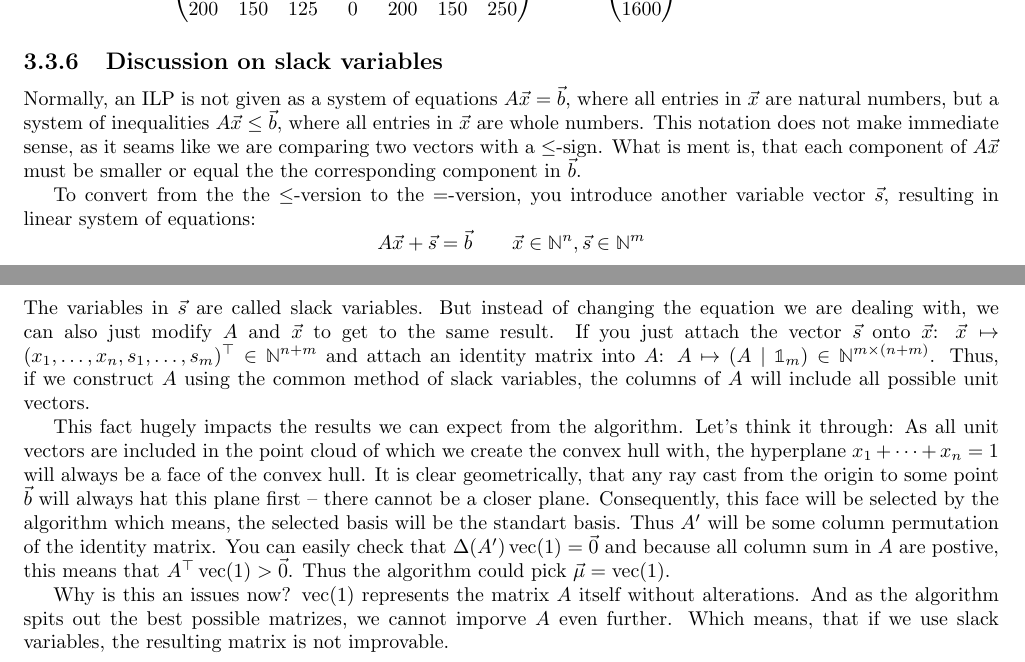
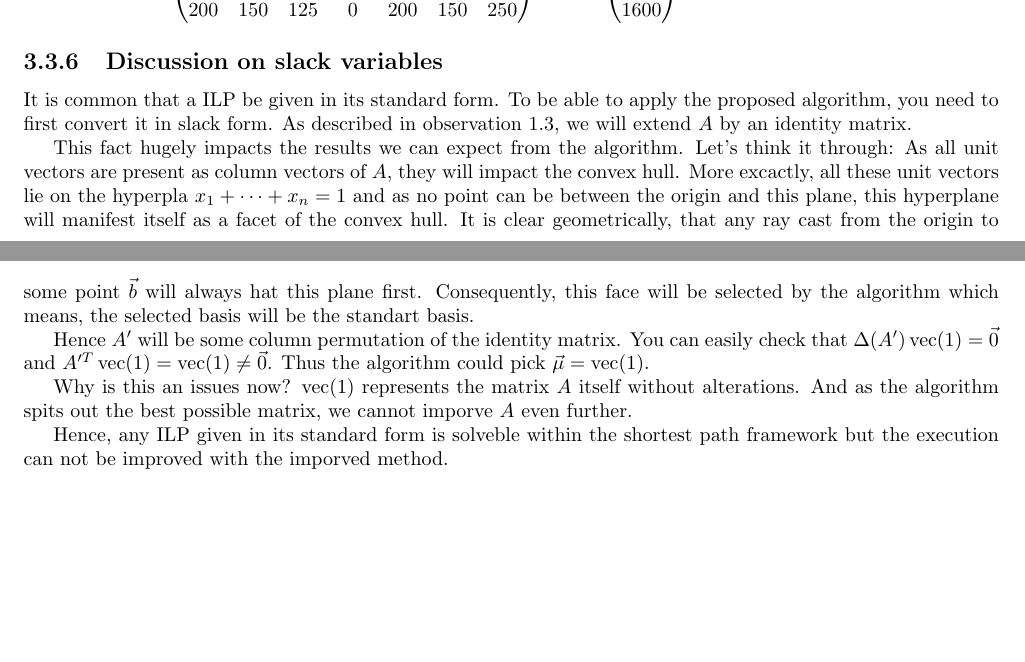
Before and after one commit to Mioriarty/bachelor-thesis, a LaTeX thesis (main.tex, which reads optimized_reduction/optimized_reduction.tex): two parts of pages 25 and 26 of 28, joined at a grey line, cut so that both start at the same text, the shorter picture padded with empty space. Compiled offline with pdfLaTeX.

Commit message:
new clack discussion

```diff
--- a/optimized_reduction/optimized_reduction.tex
+++ b/optimized_reduction/optimized_reduction.tex
@@ -465,13 +465,12 @@ This gives us the extended CCS ILP $(A'_{ext}, \vec b'_{ext}, \vec\omega'_{ext})
 $$A'_{ext} = \mat{18&48&55&118&24&46&0\\32&52&70&132&26&54&0\\200&150&125&0&200&150&250}\quad\vec b':= \mat{186\\214\\1600}\quad \vec\omega'_{ext} = (1, 2, 3, 4, 5, 6, 0)^\top$$
 
 \subsection{Discussion on slack variables}
-Normally, an ILP is not given as a system of equations $A\vec x = \vec b$, where all entries in $\vec x$ are natural numbers, but a system of inequalities $A\vec x \leq \vec b$, where all entries in $\vec x$ are whole numbers. This notation does not make immediate sense, as it seams like we are comparing two vectors with a $\leq$-sign. What is ment is, that each component of $A\vec x$ must be smaller or equal the the corresponding component in $\vec b$.
+It is common that a ILP be given in its standard form. To be able to apply the proposed algorithm, you need to first convert it in slack form. As described in observation \ref{obs:lp_slack_form}, we will extend $A$ by an identity matrix.
 
-To convert from the the $\leq$-version to the $=$-version, you introduce another variable vector $\vec s$, resulting in linear system of equations:
-$$A\vec x + \vec s = \vec b \qquad \vec x \in \N^n, \vec s \in\N^m$$
-The variables in $\vec s$ are called slack variables. But instead of changing the equation we are dealing with, we can also just modify $A$ and $\vec x$ to get to the same result. If you just attach the vector $\vec s$ onto $\vec x$: $\vec x \mapsto (x_1, \dots, x_n, s_1, \dots, s_m)^\top \in \N^{n+m}$ and attach an identity matrix into $A$: $A \mapsto (A \mid\imat_m) \in \N^{m \times (n + m)}$. Thus, if we construct $A$ using the common method of slack variables, the columns of $A$ will include all possible unit vectors.
+This fact hugely impacts the results we can expect from the algorithm. Let's think it through: As all unit vectors are present as column vectors of $A$, they will impact the convex hull. More excactly, all these unit vectors lie on the hyperpla $x_1 + \dots + x_n = 1$ and as no point can be between the origin and this plane, this hyperplane will manifest itself as a facet of the convex hull. It is clear geometrically, that any ray cast from the origin to some point $\vec b$ will always hat this plane first. Consequently, this face will be selected by the algorithm which means, the selected basis will be the standart basis.
 
-This fact hugely impacts the results we can expect from the algorithm. Let's think it through: As all unit vectors are included in the point cloud of which we create the convex hull with, the hyperplane $x_1 + \dots + x_n = 1$ will always be a face of the convex hull. It is clear geometrically, that any ray cast from the origin to some point $\vec b$ will always hat this plane first – there cannot be a closer plane. Consequently, this face will be selected by the algorithm which means, the selected basis will be the standart basis.
-Thus $A'$ will be some column permutation of the identity matrix. You can easily check that $\Delta(A')\opvec(1) = \vec 0$ and because all column sum in $A$ are postive, this means that $A^\top \opvec(1) > \vec 0$. Thus the algorithm could pick $\vec\mu = \opvec(1)$.
+Hence $A'$ will be some column permutation of the identity matrix. You can easily check that $\Delta(A')\opvec(1) = \vec 0$ and $A'^T\opvec(1) = \opvec(1) \neq \vec0$. Thus the algorithm could pick $\vec\mu = \opvec(1)$.
 
-Why is this an issues now? $\opvec(1)$ represents the matrix $A$ itself without alterations. And as the algorithm spits out the best possible matrizes, we cannot imporve $A$ even further. Which means, that if we use slack variables, the resulting matrix is not improvable.
+Why is this an issues now? $\opvec(1)$ represents the matrix $A$ itself without alterations. And as the algorithm spits out the best possible matrix, we cannot imporve $A$ even further.
+
+Hence, any ILP given in its standard form is solveble within the shortest path framework but the execution can not be improved with the imporved method.
```
